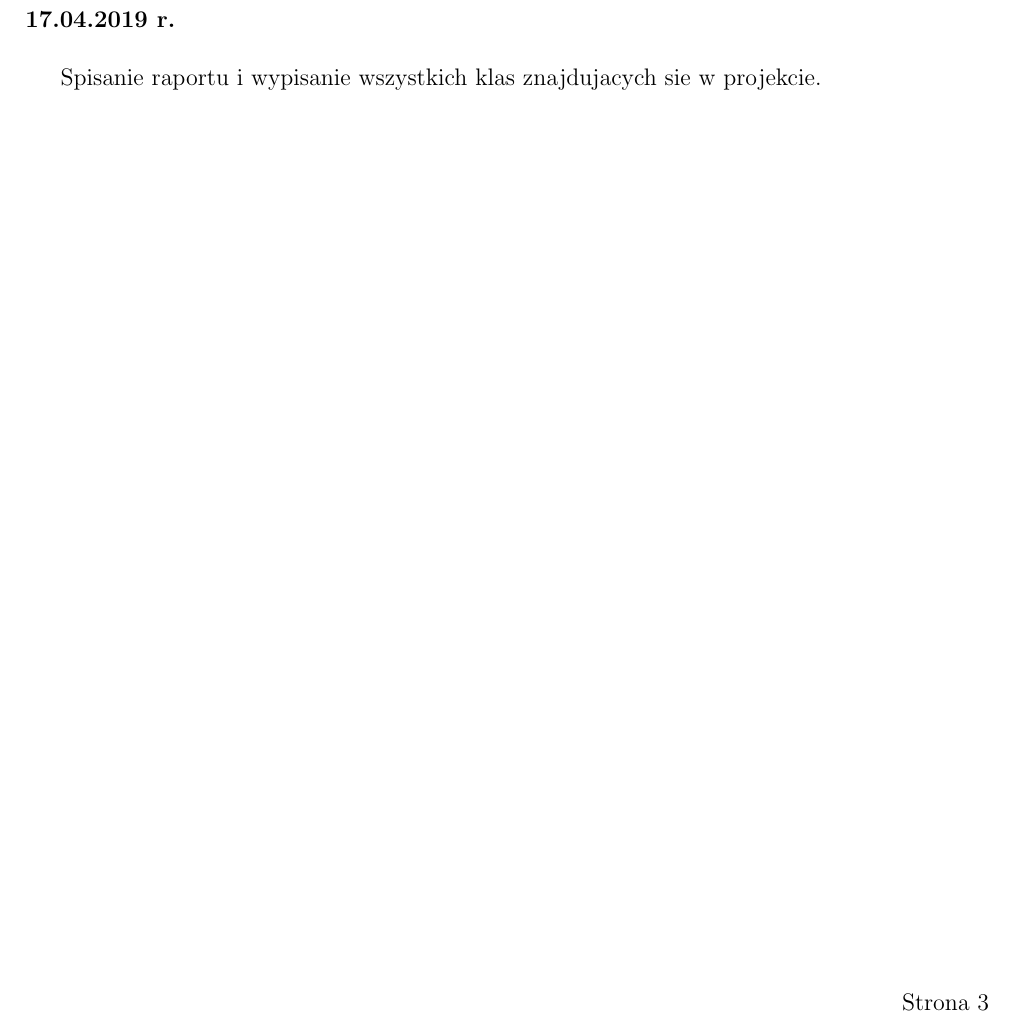
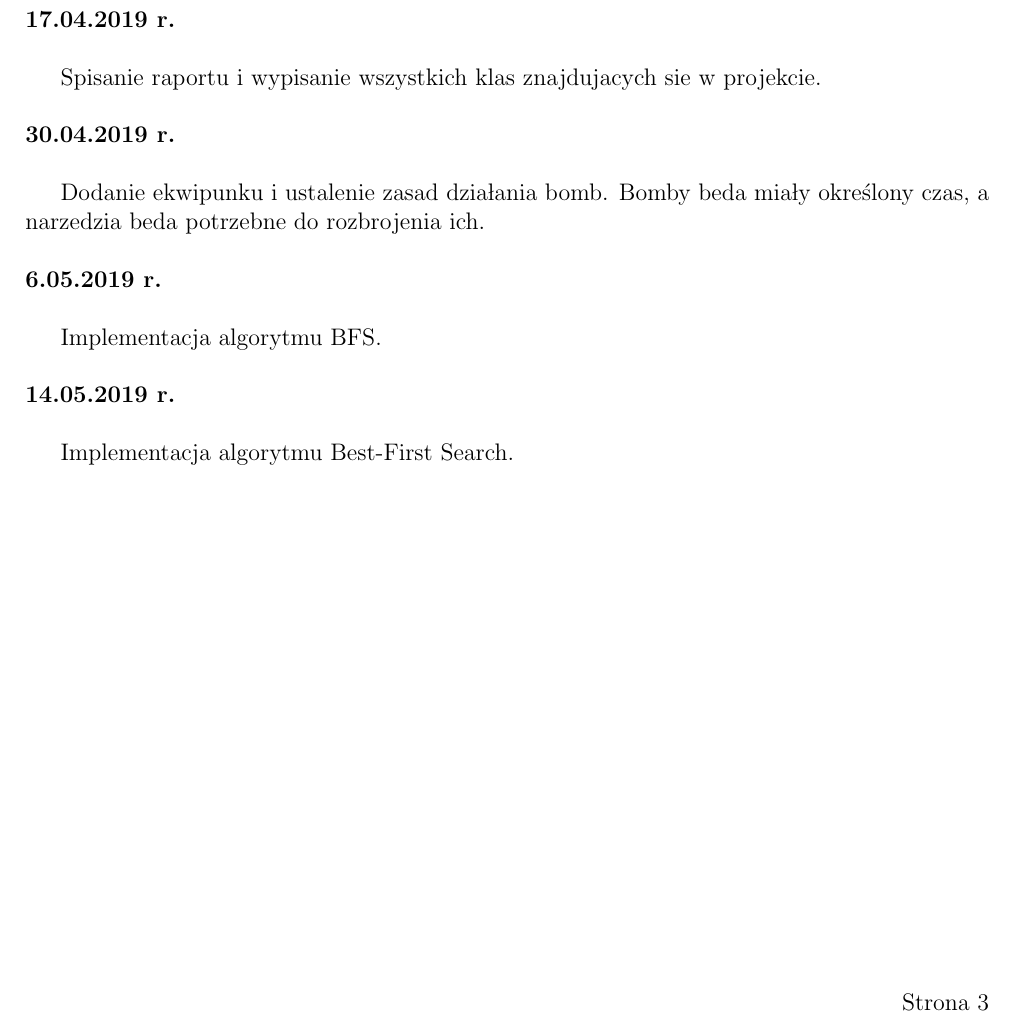
Before and after one commit to linux923344/autonomiczny_saper, a LaTeX document (raport/raport.tex): part of page 3 of 3, cut so that both start at the same text. The pictures show the PDF file raport/raport.pdf that the author committed with the source.

Commit message:
Update report

```diff
--- a/raport/raport.tex
+++ b/raport/raport.tex
@@ -83,5 +83,21 @@ W tym dniu został zaimplementowany wyznaczanie ścieżki za pomocą algorytmu p
 \noindent\textbf{17.04.2019 r.}
 \setcounter{coun}{0}\\
 
-Spisanie raportu i wypisanie wszystkich klas znajdujących się w projekcie.
+Spisanie raportu i wypisanie wszystkich klas znajdujących się w projekcie.\\
+
+\noindent\textbf{30.04.2019 r.}
+\setcounter{coun}{0}\\
+
+Dodanie ekwipunku i ustalenie zasad działania bomb. Bomby będą miały określony czas, a narzędzia będą potrzebne do rozbrojenia ich. \\
+
+\noindent\textbf{6.05.2019 r.}
+\setcounter{coun}{0}\\
+
+Implementacja algorytmu BFS. \\
+
+\noindent\textbf{14.05.2019 r.}
+\setcounter{coun}{0}\\
+
+Implementacja algorytmu Best-First Search. \\
+
 \end{document}
```
Also changed, not shown: modules/PathFinder/breath-first-search/readme.md (added), raport/raport.pdf.
